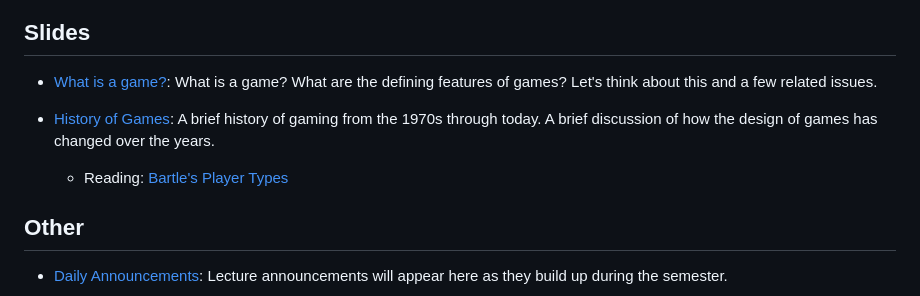
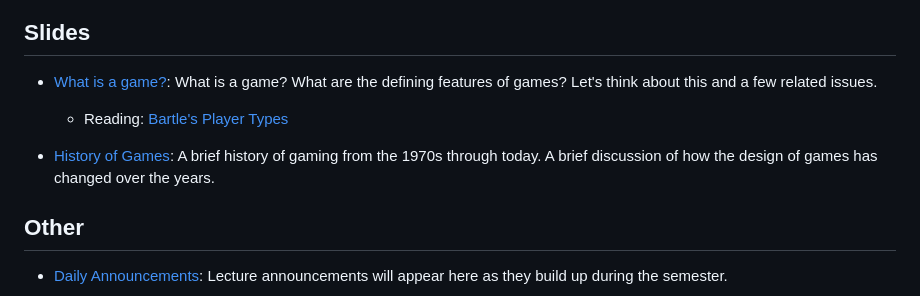
Before and after one commit to markfloryan/gamedesign, a Markdown page: slides/index.md, the part around the change. GitHub-like rendering.

```diff
--- a/slides/index.md
+++ b/slides/index.md
@@ -11,9 +11,10 @@ CS4730 - Game Design
 ---------------------------------------
 
 - [What is a game?](./WhatIsAGame.pptx): What is a game? What are the defining features of games? Let's think about this and a few related issues.
+	- Reading: [Bartle's Player Types](../readings/Bartle_1996.pdf)
 
 - [History of Games](./HistoryOfGames.pptx): A brief history of gaming from the 1970s through today. A brief discussion of how the design of games has changed over the years.
-	- Reading: [Bartle's Player Types](../readings/Bartle_1996.pdf)
+
 
 
 <a name="introduction"></a>Other
```
Also changed, not shown: homeworks/gameloop.md (+1 -1 lines), homeworks/index.md (+6 -0 lines), readings/flo.jpg (added), 7 other files.
